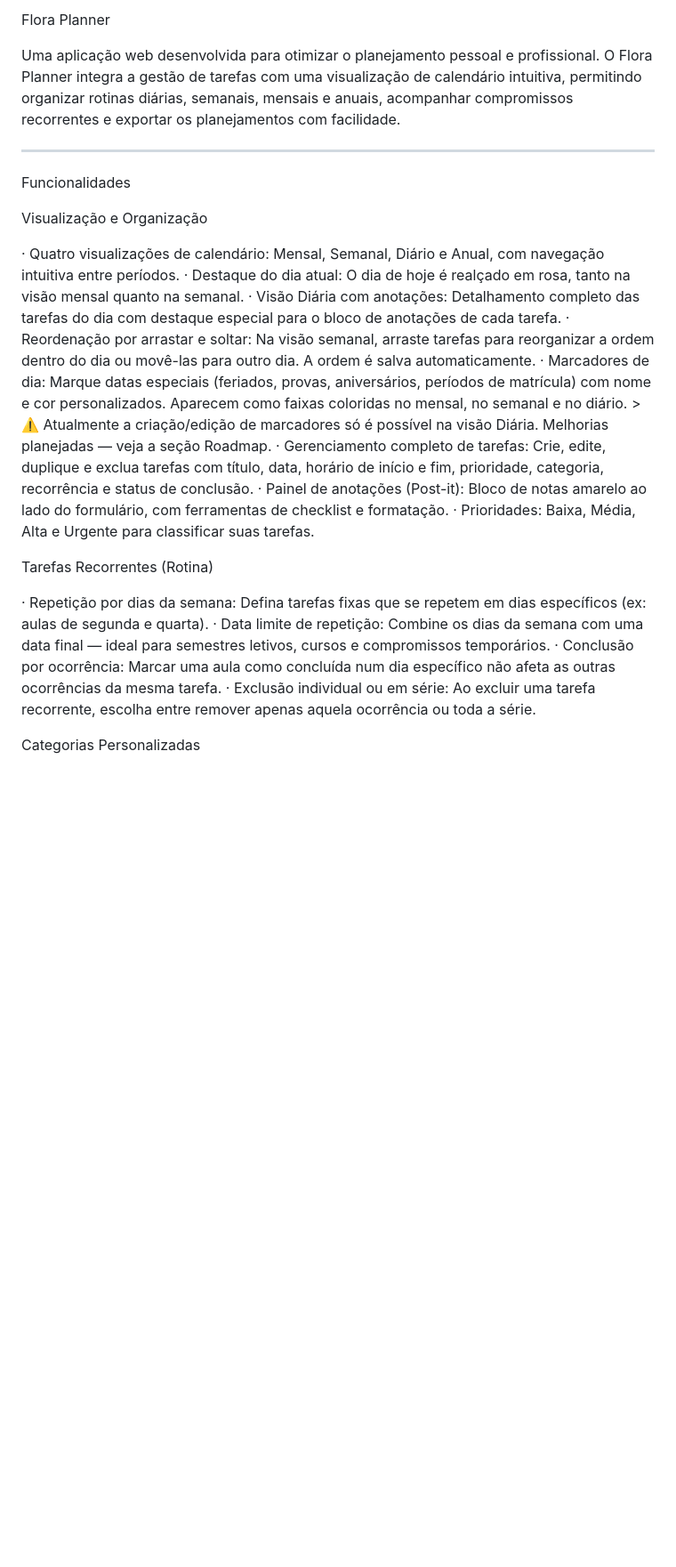
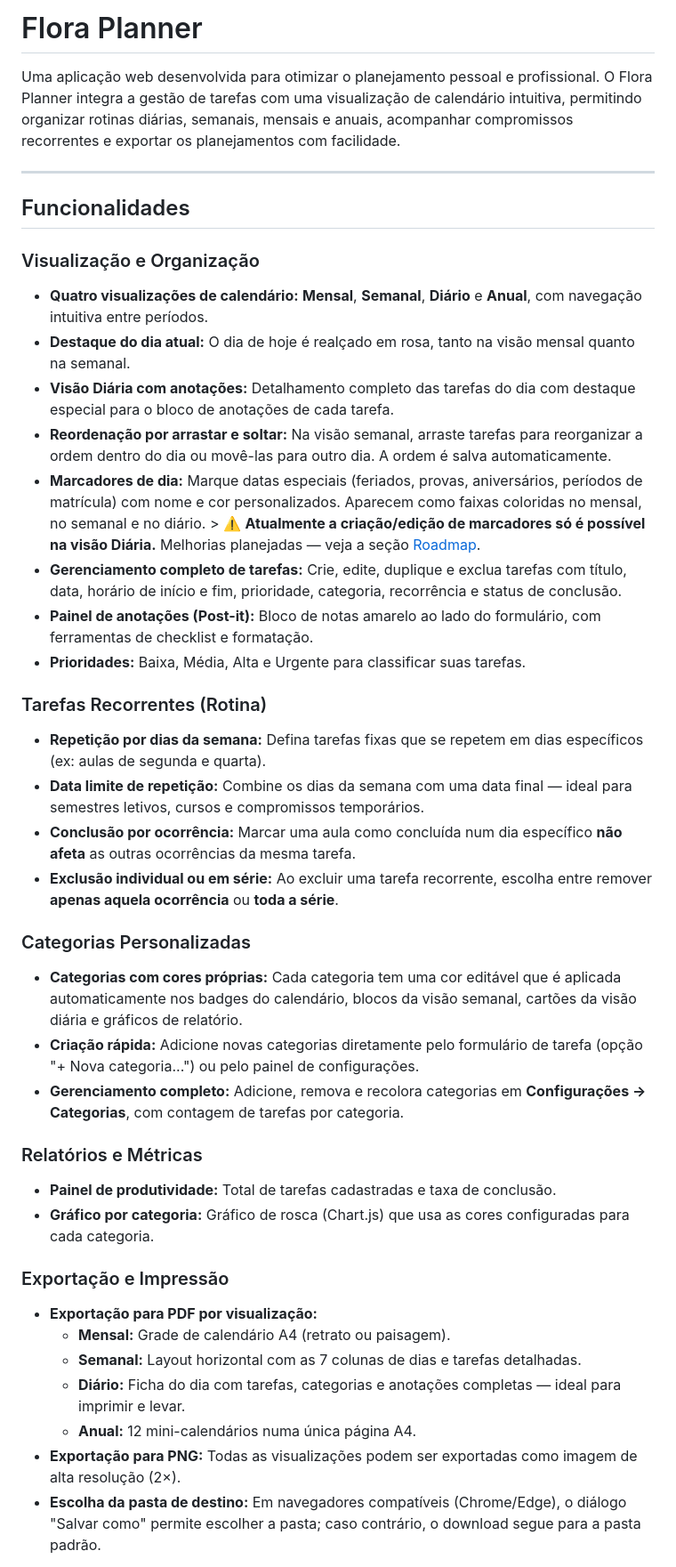
Before and after one commit to brunyiz/Flora-Planner, a Markdown page: README.md, the part around one of its changes. Shown at 89% size. Rendered like a GitHub page; blank space fills up the shorter version.

```diff
--- a/README.md
+++ b/README.md
@@ -1,28 +1,42 @@
-Flora Planner
+# Flora Planner
 
 Uma aplicação web desenvolvida para otimizar o planejamento pessoal e profissional. O Flora Planner integra a gestão de tarefas com uma visualização de calendário intuitiva, permitindo organizar rotinas diárias, semanais, mensais e anuais, acompanhar compromissos recorrentes e exportar os planejamentos com facilidade.
 
 ---
 
-Funcionalidades
+## Funcionalidades
 
-Visualização e Organização
+### Visualização e Organização
+* **Quatro visualizações de calendário:** **Mensal**, **Semanal**, **Diário** e **Anual**, com navegação intuitiva entre períodos.
+* **Destaque do dia atual:** O dia de hoje é realçado em rosa, tanto na visão mensal quanto na semanal.
+* **Visão Diária com anotações:** Detalhamento completo das tarefas do dia com destaque especial para o bloco de anotações de cada tarefa.
+* **Reordenação por arrastar e soltar:** Na visão semanal, arraste tarefas para reorganizar a ordem dentro do dia ou movê-las para outro dia. A ordem é salva automaticamente.
+* **Marcadores de dia:** Marque datas especiais (feriados, provas, aniversários, períodos de matrícula) com nome e cor personalizados. Aparecem como faixas coloridas no mensal, no semanal e no diário. > ⚠️ **Atualmente a criação/edição de marcadores só é possível na visão Diária.** Melhorias planejadas — veja a seção [Roadmap](#-roadmap--próximas-melhorias).
+* **Gerenciamento completo de tarefas:** Crie, edite, duplique e exclua tarefas com título, data, horário de início e fim, prioridade, categoria, recorrência e status de conclusão.
+* **Painel de anotações (Post-it):** Bloco de notas amarelo ao lado do formulário, com ferramentas de checklist e formatação.
+* **Prioridades:** Baixa, Média, Alta e Urgente para classificar suas tarefas.
 
-· Quatro visualizações de calendário: Mensal, Semanal, Diário e Anual, com navegação intuitiva entre períodos.
-· Destaque do dia atual: O dia de hoje é realçado em rosa, tanto na visão mensal quanto na semanal.
-· Visão Diária com anotações: Detalhamento completo das tarefas do dia com destaque especial para o bloco de anotações de cada tarefa.
-· Reordenação por arrastar e soltar: Na visão semanal, arraste tarefas para reorganizar a ordem dentro do dia ou movê-las para outro dia. A ordem é salva automaticamente.
-· Marcadores de dia: Marque datas especiais (feriados, provas, aniversários, períodos de matrícula) com nome e cor personalizados. Aparecem como faixas coloridas no mensal, no semanal e no diário. > ⚠️ Atualmente a criação/edição de marcadores só é possível na visão Diária. Melhorias planejadas — veja a seção Roadmap.
-· Gerenciamento completo de tarefas: Crie, edite, duplique e exclua tarefas com título, data, horário de início e fim, prioridade, categoria, recorrência e status de conclusão.
-· Painel de anotações (Post-it): Bloco de notas amarelo ao lado do formulário, com ferramentas de checklist e formatação.
-· Prioridades: Baixa, Média, Alta e Urgente para classificar suas tarefas.
+### Tarefas Recorrentes (Rotina)
+* **Repetição por dias da semana:** Defina tarefas fixas que se repetem em dias específicos (ex: aulas de segunda e quarta).
+* **Data limite de repetição:** Combine os dias da semana com uma data final — ideal para semestres letivos, cursos e compromissos temporários.
+* **Conclusão por ocorrência:** Marcar uma aula como concluída num dia específico **não afeta** as outras ocorrências da mesma tarefa.
+* **Exclusão individual ou em série:** Ao excluir uma tarefa recorrente, escolha entre remover **apenas aquela ocorrência** ou **toda a série**.
 
-Tarefas Recorrentes (Rotina)
+### Categorias Personalizadas
+* **Categorias com cores próprias:** Cada categoria tem uma cor editável que é aplicada automaticamente nos badges do calendário, blocos da visão semanal, cartões da visão diária e gráficos de relatório.
+* **Criação rápida:** Adicione novas categorias diretamente pelo formulário de tarefa (opção "+ Nova categoria...") ou pelo painel de configurações.
+* **Gerenciamento completo:** Adicione, remova e recolora categorias em **Configurações → Categorias**, com contagem de tarefas por categoria.
 
-· Repetição por dias da semana: Defina tarefas fixas que se repetem em dias específicos (ex: aulas de segunda e quarta).
-· Data limite de repetição: Combine os dias da semana com uma data final — ideal para semestres letivos, cursos e compromissos temporários.
-· Conclusão por ocorrência: Marcar uma aula como concluída num dia específico não afeta as outras ocorrências da mesma tarefa.
-· Exclusão individual ou em série: Ao excluir uma tarefa recorrente, escolha entre remover apenas aquela ocorrência ou toda a série.
+### Relatórios e Métricas
+* **Painel de produtividade:** Total de tarefas cadastradas e taxa de conclusão.
+* **Gráfico por categoria:** Gráfico de rosca (Chart.js) que usa as cores configuradas para cada categoria.
 
-Categorias Personalizadas
+### Exportação e Impressão
+* **Exportação para PDF por visualização:**
+  * **Mensal:** Grade de calendário A4 (retrato ou paisagem).
+  * **Semanal:** Layout horizontal com as 7 colunas de dias e tarefas detalhadas.
+  * **Diário:** Ficha do dia com tarefas, categorias e anotações completas — ideal para imprimir e levar.
+  * **Anual:** 12 mini-calendários numa única página A4.
+* **Exportação para PNG:** Todas as visualizações podem ser exportadas como imagem de alta resolução (2×).
+* **Escolha da pasta de destino:** Em navegadores compatíveis (Chrome/Edge), o diálogo "Salvar como" permite escolher a pasta; caso contrário, o download segue para a pasta padrão.
 
```
Also changed, not shown: other parts of README.md (+114 -140 lines).
